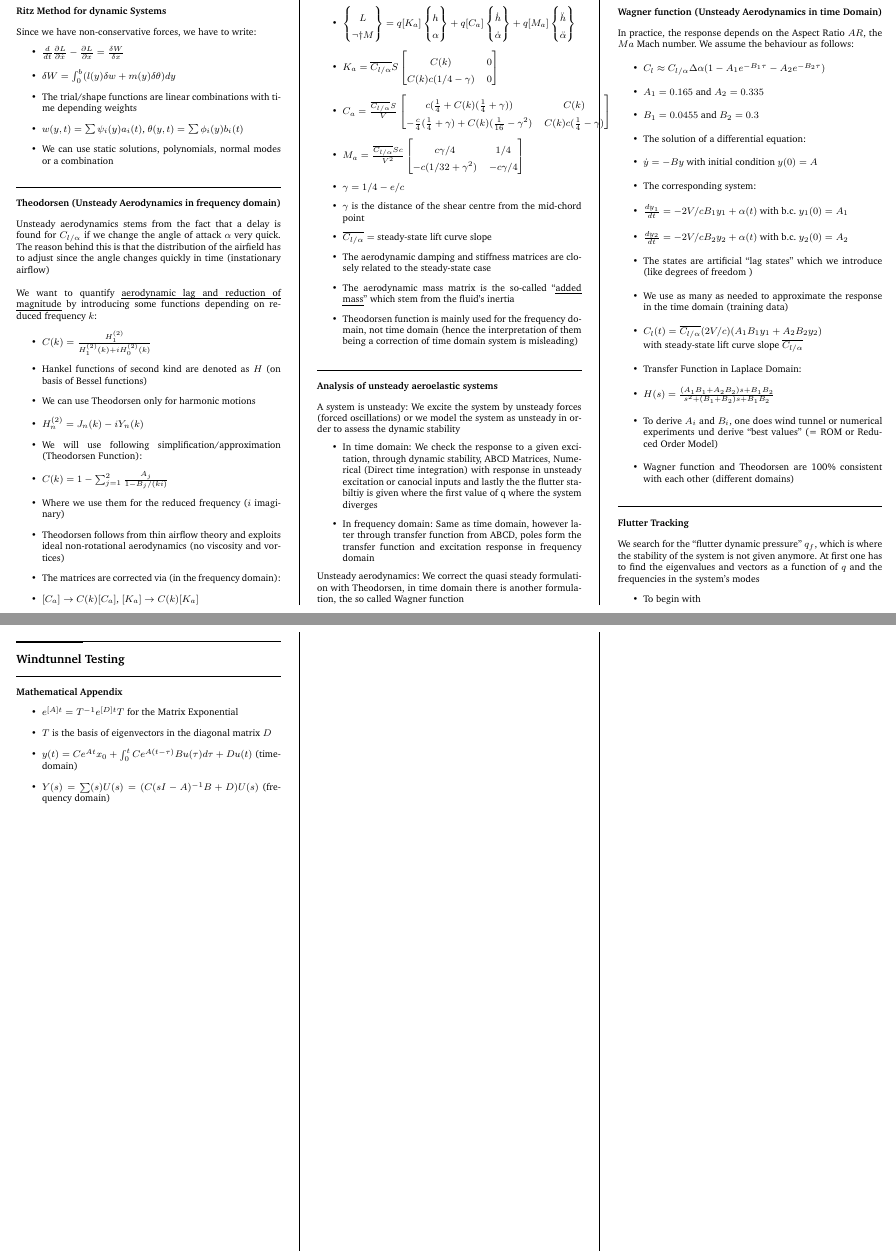
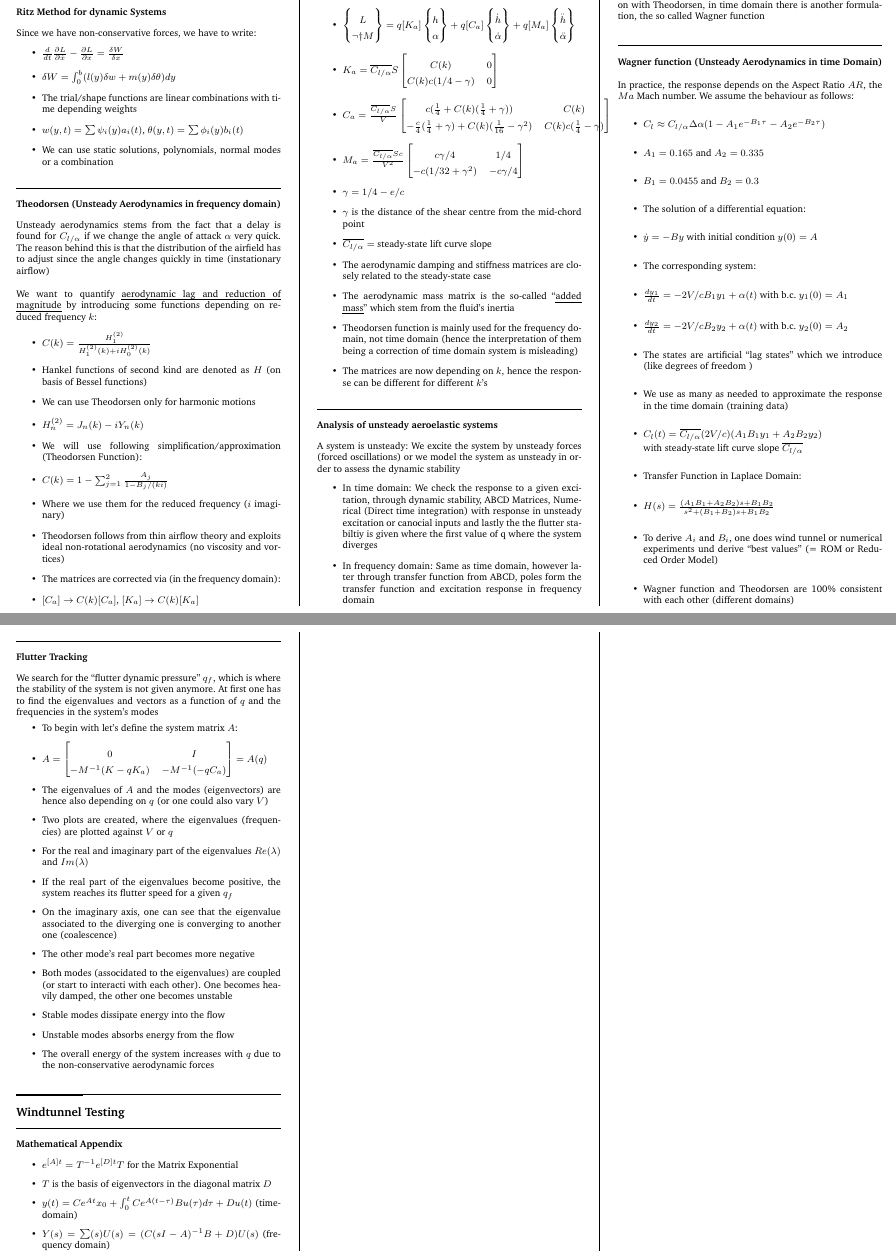
Before and after one commit to x-meienberg/msc-studies-aero, a LaTeX document (Summaries/Aeroelasticity/AEROELASTICITY-SUMMARY-XKM.tex): two parts of pages 7 and 8 of 8, joined at a grey line, cut so that both start at the same text. Compiled offline with pdfLaTeX.

Commit message:
commit on main

```diff
--- a/Summaries/Aeroelasticity/AEROELASTICITY-SUMMARY-XKM.tex
+++ b/Summaries/Aeroelasticity/AEROELASTICITY-SUMMARY-XKM.tex
@@ -667,6 +667,7 @@ has to adjust since the angle changes quickly in time (instationary airflow)
         \item The aerodynamic damping and stiffness matrices are closely related to the steady-state case
         \item The aerodynamic mass matrix is the so-called ``\emph{added mass}'' which stem from the fluid's inertia
         \item Theodorsen function is mainly used for the frequency domain, not time domain (hence the interpretation of them being a correction of time domain system is misleading)
+        \item The matrices are now depending on $k$, hence the response can be different for different $k$'s
     \end{itemize}
 
  \subsubsection*{Analysis of unsteady aeroelastic systems}
@@ -705,7 +706,20 @@ has to adjust since the angle changes quickly in time (instationary airflow)
  \subsubsection*{Flutter Tracking}
     We search for the ``flutter dynamic pressure'' $q_f$, which is where the stability of the system is not given anymore. At first one has to find the eigenvalues and vectors as a function of $q$ and the frequencies in the system's modes
     \begin{itemize}
-        \item To begin with
+        \item To begin with let's define the system matrix $A$:
+        \item $A = \begin{bmatrix}
+            0 & I \\ -M^{-1}(K-qK_a) & -M^{-1}(-qC_a)
+        \end{bmatrix} = A(q)$
+        \item The eigenvalues of $A$ and the modes (eigenvectors) are hence also depending on $q$ (or one could also vary $V$)
+        \item Two plots are created, where the eigenvalues (frequencies) are plotted against $V$ or $q$
+        \item For the real and imaginary part of the eigenvalues $Re(\lambda)$ and $Im(\lambda)$
+        \item If the real part of the eigenvalues become positive, the system reaches its flutter speed for a given $q_{f}$
+        \item On the imaginary axis, one can see that the eigenvalue associated to the diverging one is converging to another one (coalescence)
+        \item The other mode's real part becomes more negative
+        \item Both modes (associdated to the eigenvalues) are coupled (or start to interacti with each other). One becomes heavily damped, the other one becomes unstable
+        \item Stable modes dissipate energy into the flow
+        \item Unstable modes absorbs energy from the flow
+        \item The overall energy of the system increases with $q$ due to the non-conservative aerodynamic forces
     \end{itemize}
  \subsection*{Windtunnel Testing}
 
```
Also changed, not shown: Summaries/Aeroelasticity/AEROELASTICITY-SUMMARY-XKM.pdf, Summaries/Aeroelasticity/AEROELASTICITY-SUMMARY-XKM.tex (2 more changed lines), 3 other files.
